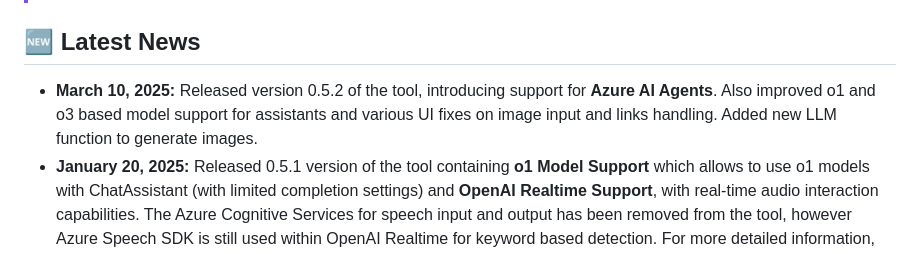
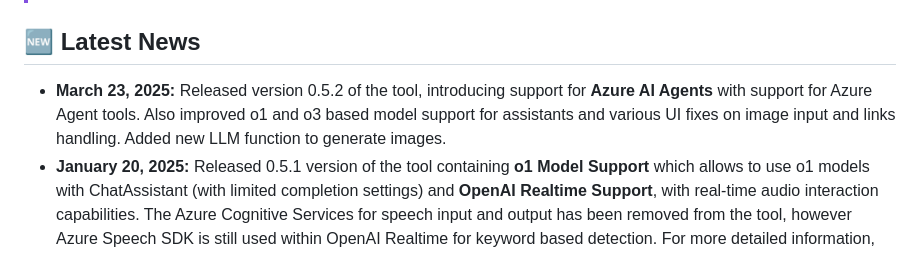
Before and after one commit to Azure-Samples/azureai-assistant-tool, a Markdown page: README.md, the part around the change. Drawn GitHub-style.

```diff
--- a/README.md
+++ b/README.md
@@ -33,7 +33,7 @@ Azure AI Assistants tool is an experimental Python application and middleware de
 
 ## 🆕 Latest News
 
-- **March 10, 2025:** Released version 0.5.2 of the tool, introducing support for **Azure AI Agents**. Also improved o1 and o3 based model support for assistants and various UI fixes on image input and links handling. Added new LLM function to generate images.
+- **March 23, 2025:** Released version 0.5.2 of the tool, introducing support for **Azure AI Agents** with support for Azure Agent tools. Also improved o1 and o3 based model support for assistants and various UI fixes on image input and links handling. Added new LLM function to generate images.
 - **January 20, 2025:** Released 0.5.1 version of the tool containing **o1 Model Support** which allows to use o1 models with ChatAssistant (with limited completion settings) and **OpenAI Realtime Support**, with real-time audio interaction capabilities. The Azure Cognitive Services for speech input and output has been removed from the tool, however Azure Speech SDK is still used within OpenAI Realtime for keyword based detection. For more detailed information, refer to the OpenAI Realtime Support section below.
 
 
```
